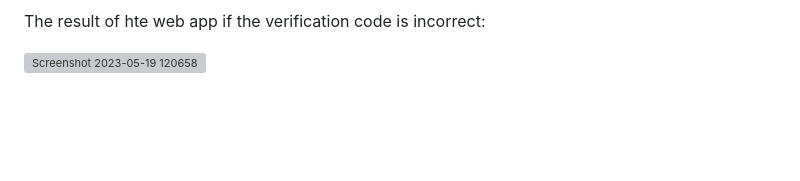
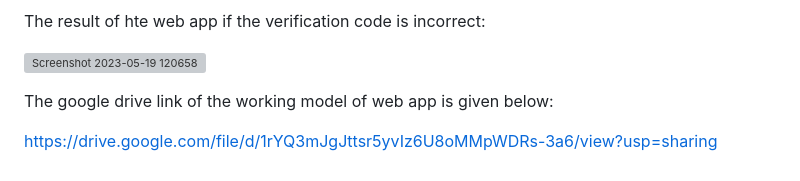
Before and after one commit to kailash3113/Drug-verification-and-disease-breakdown-analysis, a Markdown page: README.md, the part around the change. GitHub-like rendering; blank space fills up the shorter version; grey boxes are pictures that could not be loaded.

```diff
--- a/README.md
+++ b/README.md
@@ -70,3 +70,7 @@ The result of the web app, once after entering the correct verification code:
 The result of hte web app if the verification code is incorrect:
 
 ![Screenshot 2023-05-19 120658](https://github.com/kailash3113/Drug-verification-and-disease-breakdown-analysis/assets/76155912/e6c97887-c8d0-4b11-9f02-e413e50649b4)
+
+The google drive link of the working model of web app is given below:
+
+https://drive.google.com/file/d/1rYQ3mJgJttsr5yvIz6U8oMMpWDRs-3a6/view?usp=sharing
```
